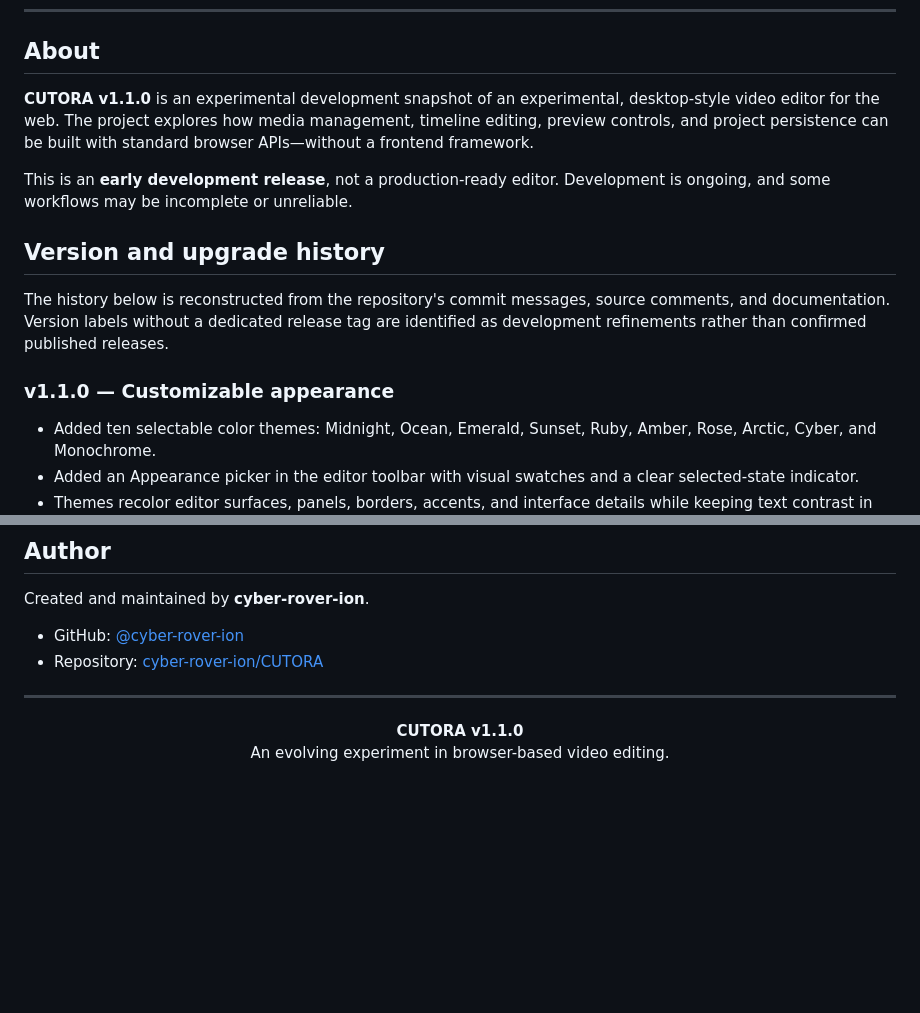
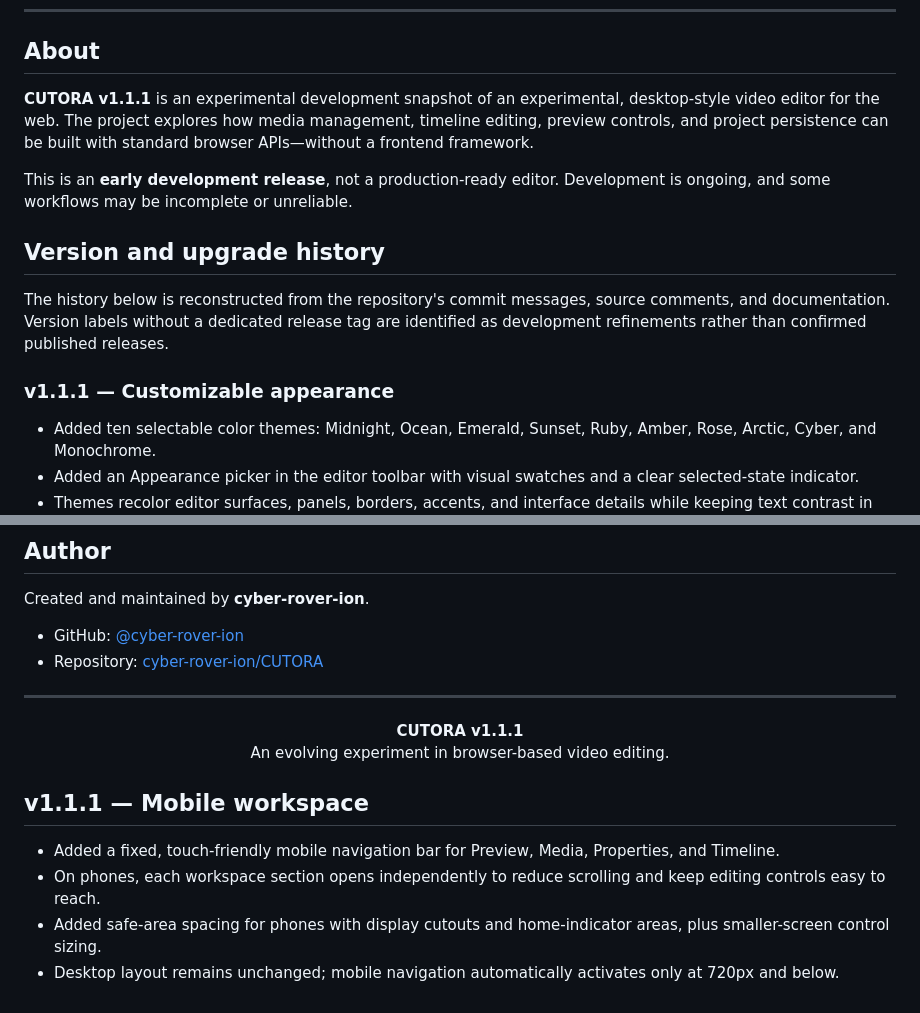
Before and after one commit to cyber-rover-ion/CUTORA, a Markdown page: README.md, 2 parts joined by grey strips. Rendered like a GitHub page; blank space fills up the shorter version.

Commit message:
Document v1.1.1 mobile workspace

```diff
--- a/README.md
+++ b/README.md
@@ -23,7 +23,7 @@
 
 ## About
 
-**CUTORA v1.1.0** is an experimental development snapshot of an experimental, desktop-style video editor for the web. The project explores how media management, timeline editing, preview controls, and project persistence can be built with standard browser APIs—without a frontend framework.
+**CUTORA v1.1.1** is an experimental development snapshot of an experimental, desktop-style video editor for the web. The project explores how media management, timeline editing, preview controls, and project persistence can be built with standard browser APIs—without a frontend framework.
 
 This is an **early development release**, not a production-ready editor. Development is ongoing, and some workflows may be incomplete or unreliable.
 
@@ -31,7 +31,7 @@ This is an **early development release**, not a production-ready editor. Develop
 
 The history below is reconstructed from the repository's commit messages, source comments, and documentation. Version labels without a dedicated release tag are identified as development refinements rather than confirmed published releases.
 
-### v1.1.0 — Customizable appearance
+### v1.1.1 — Customizable appearance
 
 - Added ten selectable color themes: Midnight, Ocean, Emerald, Sunset, Ruby, Amber, Rose, Arctic, Cyber, and Monochrome.
 - Added an Appearance picker in the editor toolbar with visual swatches and a clear selected-state indicator.
@@ -229,6 +229,14 @@ Created and maintained by **cyber-rover-ion**.
 ---
 
 <p align="center">
-  <strong>CUTORA v1.1.0</strong><br />
+  <strong>CUTORA v1.1.1</strong><br />
   An evolving experiment in browser-based video editing.
 </p>
+
+
+## v1.1.1 — Mobile workspace
+
+- Added a fixed, touch-friendly mobile navigation bar for Preview, Media, Properties, and Timeline.
+- On phones, each workspace section opens independently to reduce scrolling and keep editing controls easy to reach.
+- Added safe-area spacing for phones with display cutouts and home-indicator areas, plus smaller-screen control sizing.
+- Desktop layout remains unchanged; mobile navigation automatically activates only at 720px and below.
```
